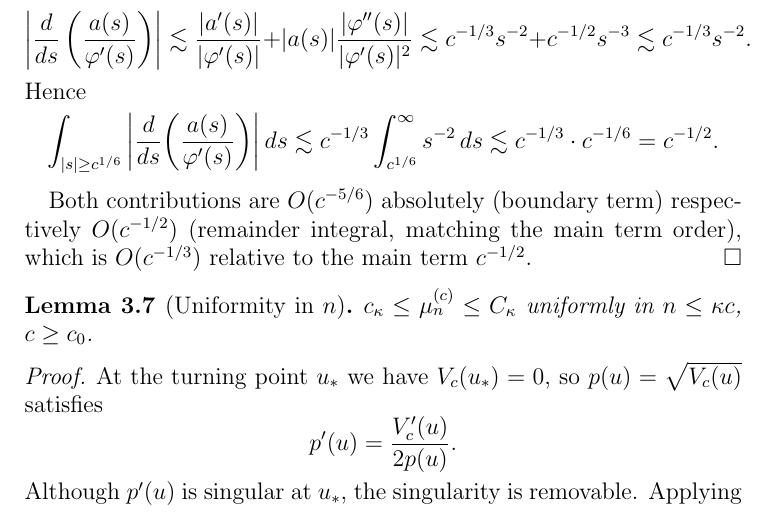
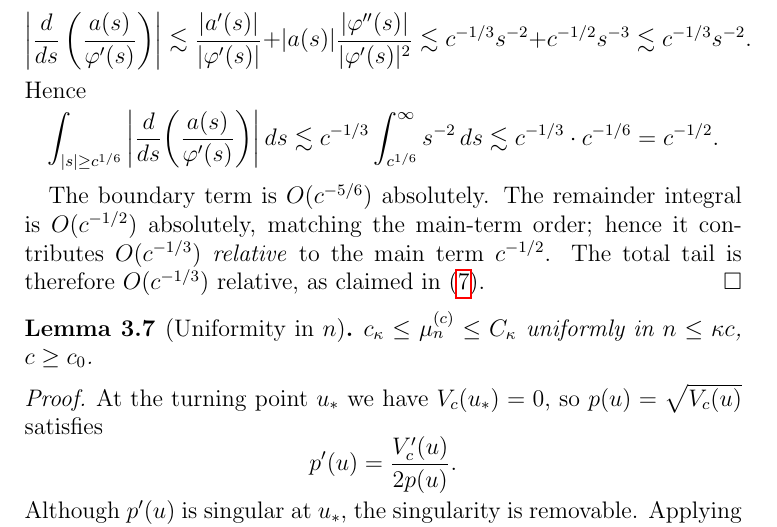
Before and after one commit to Waschtl904/prolate-primes-paper, a LaTeX paper (paper7.tex): part of page 9 of 12, cut so that both start at the same text. Compiled offline with pdfLaTeX.

Commit message:
Fix misleading summary sentence in lem:remainder proof
The previous wording incorrectly stated "Both contributions are O(c^{-5/6})"
when in fact only the boundary term is O(c^{-5/6}) absolutely; the remainder
integral is O(c^{-1/2}) absolutely, which is O(c^{-1/3}) relative to the
main term. Clarified both contributions separately.

```diff
--- a/paper7.tex
+++ b/paper7.tex
@@ -768,10 +768,12 @@ Hence
 \lesssim c^{-1/3} \cdot c^{-1/6} = c^{-1/2}.
 \]
 
-Both contributions are $O(c^{-5/6})$ absolutely
-(boundary term) respectively $O(c^{-1/2})$
-(remainder integral, matching the main term order),
-which is $O(c^{-1/3})$ relative to the main term $c^{-1/2}$.
+The boundary term is $O(c^{-5/6})$ absolutely.
+The remainder integral is $O(c^{-1/2})$ absolutely,
+matching the main-term order; hence it contributes
+$O(c^{-1/3})$ \emph{relative} to the main term $c^{-1/2}$.
+The total tail is therefore $O(c^{-1/3})$ relative,
+as claimed in~\eqref{eq:composite-A}.
 \end{proof}
 
 \begin{lemma}[Uniformity in $n$]
```
